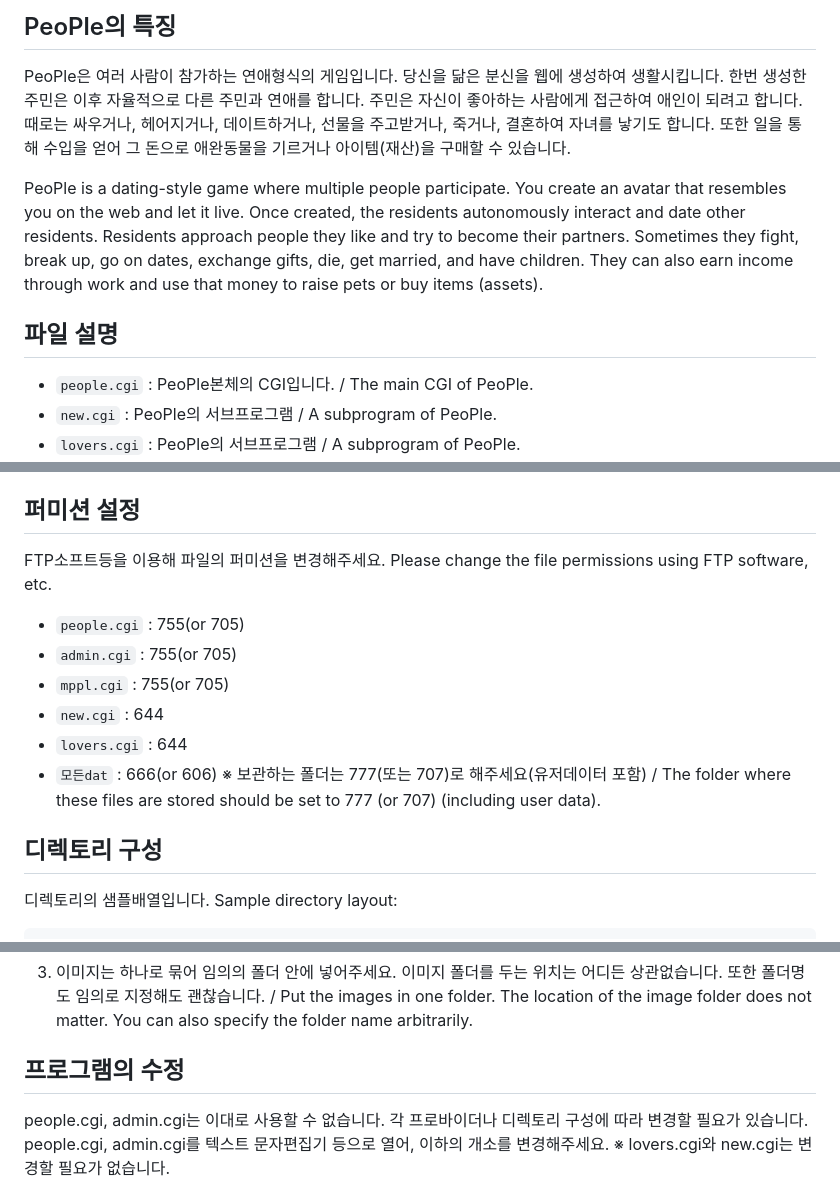
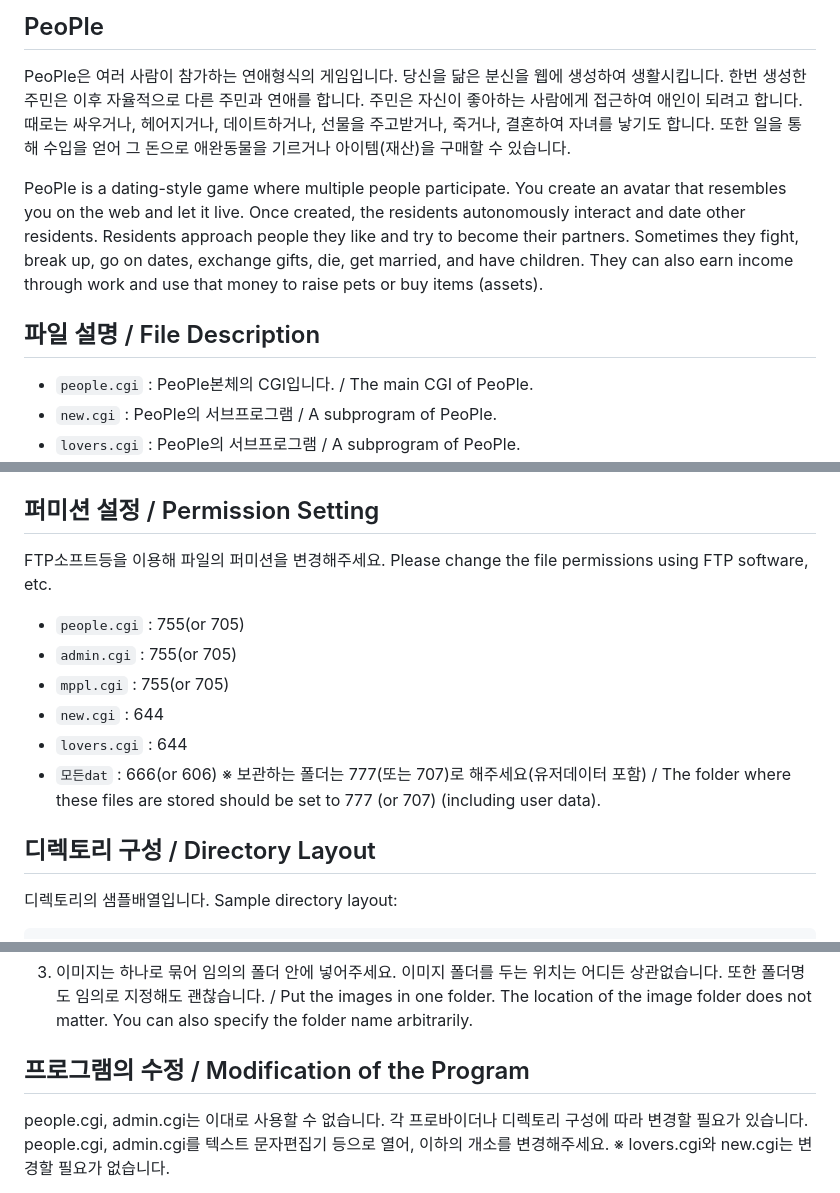
Before and after one commit to aiiiden/people-cgi, a Markdown page: README.md, 3 parts joined by grey strips. Rendered like a GitHub page.

Commit message:
update README.md to include file descriptions and permissions in both Korean and English

```diff
--- a/README.md
+++ b/README.md
@@ -1,10 +1,10 @@
-## PeoPle의 특징
+## PeoPle
 
 PeoPle은 여러 사람이 참가하는 연애형식의 게임입니다. 당신을 닮은 분신을 웹에 생성하여 생활시킵니다. 한번 생성한 주민은 이후 자율적으로 다른 주민과 연애를 합니다. 주민은 자신이 좋아하는 사람에게 접근하여 애인이 되려고 합니다. 때로는 싸우거나, 헤어지거나, 데이트하거나, 선물을 주고받거나, 죽거나, 결혼하여 자녀를 낳기도 합니다. 또한 일을 통해 수입을 얻어 그 돈으로 애완동물을 기르거나 아이템(재산)을 구매할 수 있습니다.
 
 PeoPle is a dating-style game where multiple people participate. You create an avatar that resembles you on the web and let it live. Once created, the residents autonomously interact and date other residents. Residents approach people they like and try to become their partners. Sometimes they fight, break up, go on dates, exchange gifts, die, get married, and have children. They can also earn income through work and use that money to raise pets or buy items (assets).
 
-## 파일 설명
+## 파일 설명 / File Description
 
 - `people.cgi` : PeoPle본체의 CGI입니다. / The main CGI of PeoPle.
 - `new.cgi` : PeoPle의 서브프로그램 / A subprogram of PeoPle.
@@ -24,7 +24,7 @@ PeoPle is a dating-style game where multiple people participate. You create an a
 - `img폴더` : 이미지 파일이 들어있습니다. / Contains image files.
 - `index.html` : 더미용 HTML파일 / Dummy HTML file.
 
-## 퍼미션 설정
+## 퍼미션 설정 / Permission Setting
 
 FTP소프트등을 이용해 파일의 퍼미션을 변경해주세요.
 Please change the file permissions using FTP software, etc.
@@ -37,7 +37,7 @@ Please change the file permissions using FTP software, etc.
 - `모든dat` : 666(or 606)
   ※ 보관하는 폴더는 777(또는 707)로 해주세요(유저데이터 포함) / The folder where these files are stored should be set to 777 (or 707) (including user data).
 
-## 디렉토리 구성
+## 디렉토리 구성 / Directory Layout
 
 디렉토리의 샘플배열입니다.
 Sample directory layout:
@@ -71,7 +71,7 @@ Sample directory layout:
 
 3. 이미지는 하나로 묶어 임의의 폴더 안에 넣어주세요. 이미지 폴더를 두는 위치는 어디든 상관없습니다. 또한 폴더명도 임의로 지정해도 괜찮습니다. / Put the images in one folder. The location of the image folder does not matter. You can also specify the folder name arbitrarily.
 
-## 프로그램의 수정
+## 프로그램의 수정 / Modification of the Program
 
 people.cgi, admin.cgi는 이대로 사용할 수 없습니다. 각 프로바이더나 디렉토리 구성에 따라 변경할 필요가 있습니다. people.cgi, admin.cgi를 텍스트 문자편집기 등으로 열어, 이하의 개소를 변경해주세요.
 ※ lovers.cgi와 new.cgi는 변경할 필요가 없습니다.
```
